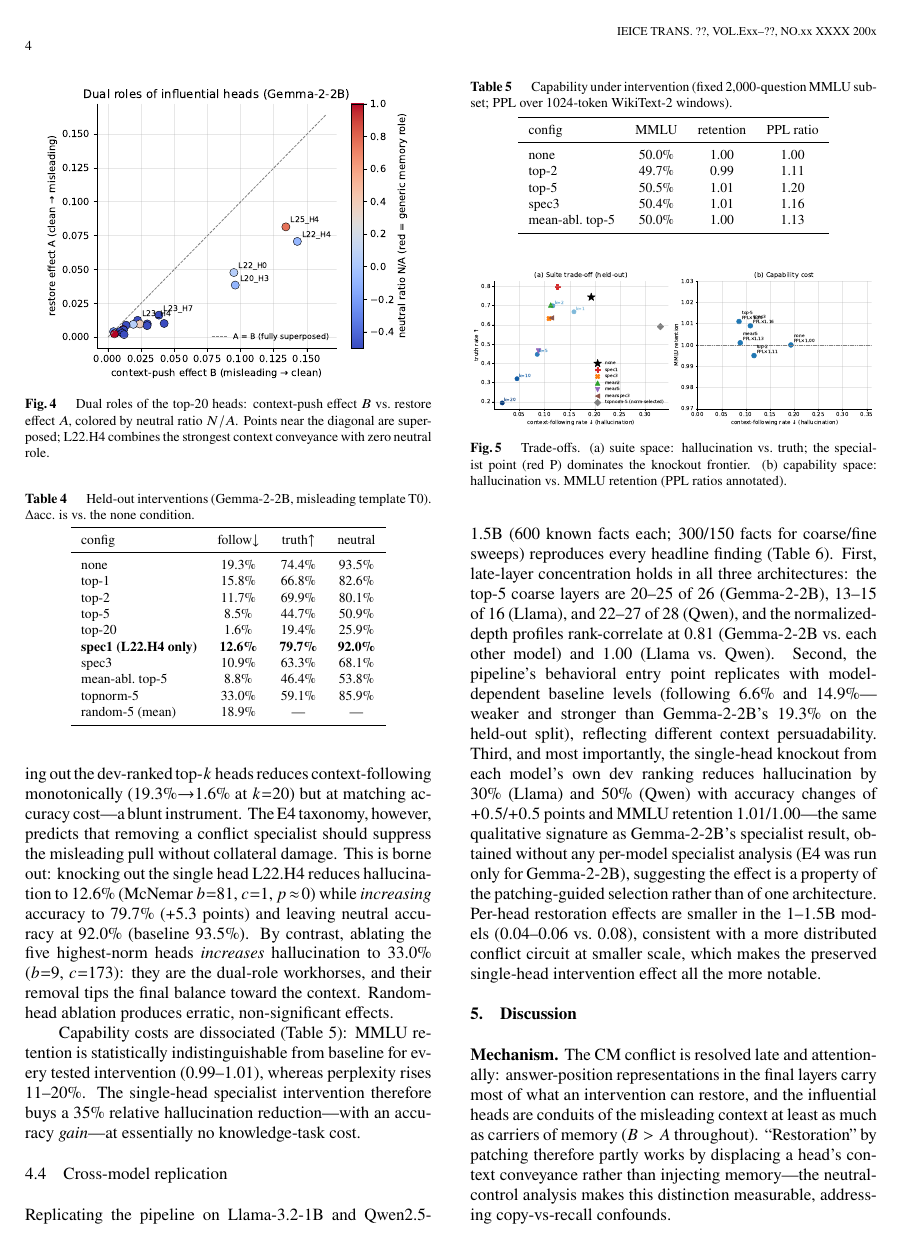
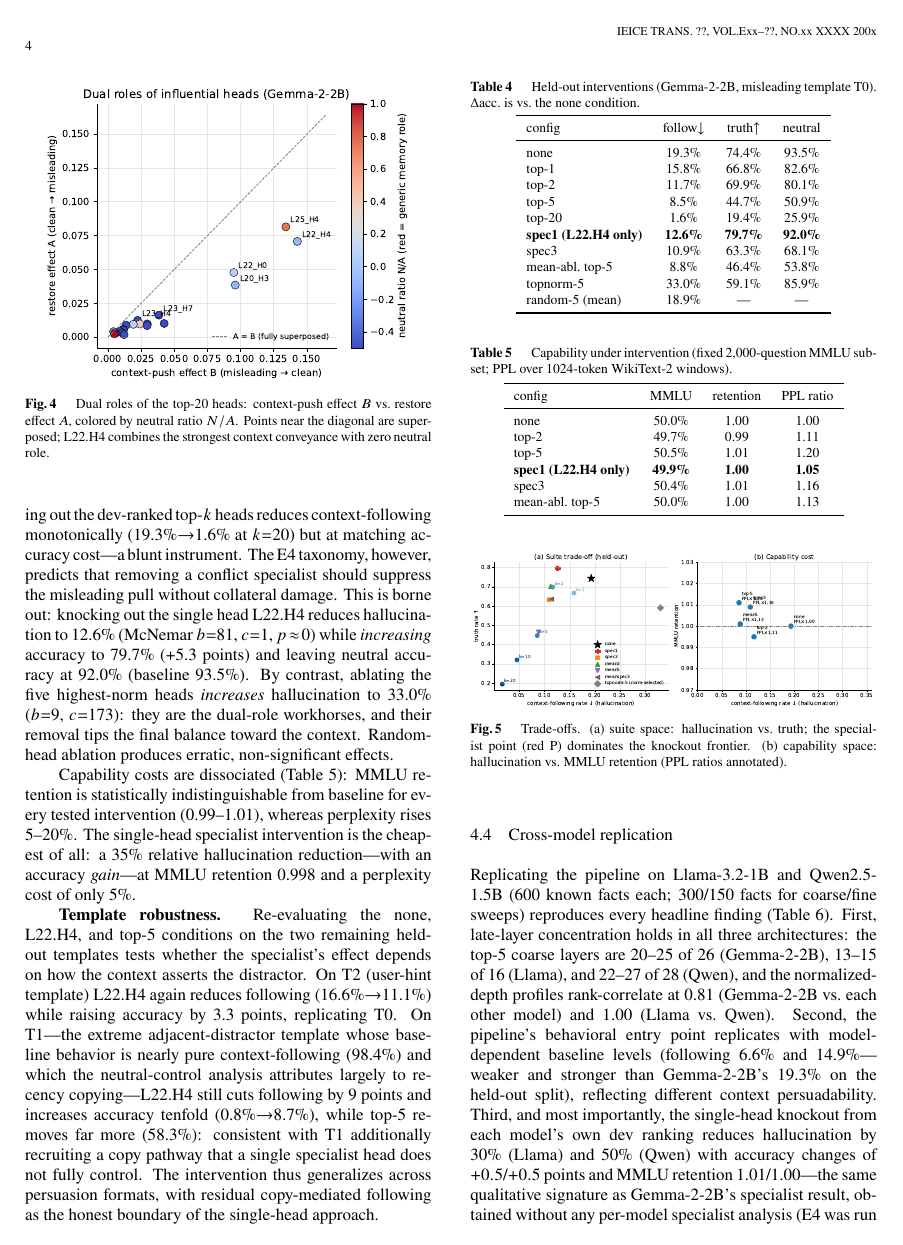
Before and after one commit to Shutchon/mech-interp-hallucination, a LaTeX document (paper/main.tex): page 4 of 6. Compiled offline with pdfLaTeX; a LaTeX package or settings file that is missing is left out.

Commit message:
Complete manuscript: spec1 capability (MMLU ret 0.998, PPL 1.05) + template robustness across T1/T2

```diff
--- a/paper/main.tex
+++ b/paper/main.tex
@@ -405,10 +405,25 @@ produces erratic, non-significant effects.
 
 Capability costs are dissociated (Table~\ref{tab:cap}): MMLU retention is
 statistically indistinguishable from baseline for every tested
-intervention (0.99--1.01), whereas perplexity rises 11--20\%. The
-single-head specialist intervention therefore buys a 35\% relative
-hallucination reduction---with an accuracy \emph{gain}---at essentially no
-knowledge-task cost.
+intervention (0.99--1.01), whereas perplexity rises 5--20\%. The
+single-head specialist intervention is the cheapest of all: a 35\% relative
+hallucination reduction---with an accuracy \emph{gain}---at MMLU retention
+0.998 and a perplexity cost of only 5\%.
+
+\textbf{Template robustness.} Re-evaluating the none, \spec{}, and top-5
+conditions on the two remaining held-out templates tests whether the
+specialist's effect depends on how the context asserts the distractor. On T2 (user-hint
+template) \spec{} again reduces following (16.6\%$\to$11.1\%) while
+raising accuracy by 3.3 points, replicating T0. On T1---the extreme
+adjacent-distractor template whose baseline behavior is nearly pure
+context-following (98.4\%) and which the neutral-control analysis
+attributes largely to recency copying---\spec{} still cuts following by
+9 points and increases accuracy tenfold (0.8\%$\to$8.7\%), while top-5
+removes far more (58.3\%): consistent with T1 additionally recruiting a
+copy pathway that a single specialist head does not fully control. The
+intervention thus generalizes across persuasion formats, with residual
+copy-mediated following as the honest boundary of the single-head
+approach.
 
 \begin{table}[t]
 \caption{Held-out interventions (\emodel{}, misleading template T0).
@@ -446,6 +461,7 @@ config & MMLU & retention & PPL ratio \\
 none   & 50.0\% & 1.00 & 1.00 \\
 top-2  & 49.7\% & 0.99 & 1.11 \\
 top-5  & 50.5\% & 1.01 & 1.20 \\
+\textbf{spec1 (\spec{} only)} & \textbf{49.9\%} & \textbf{1.00} & \textbf{1.05} \\
 spec3  & 50.4\% & 1.01 & 1.16 \\
 mean-abl.\ top-5 & 50.0\% & 1.00 & 1.13 \\
 \bottomrule
```
Also changed, not shown: paper/main.pdf, 1 other file.
